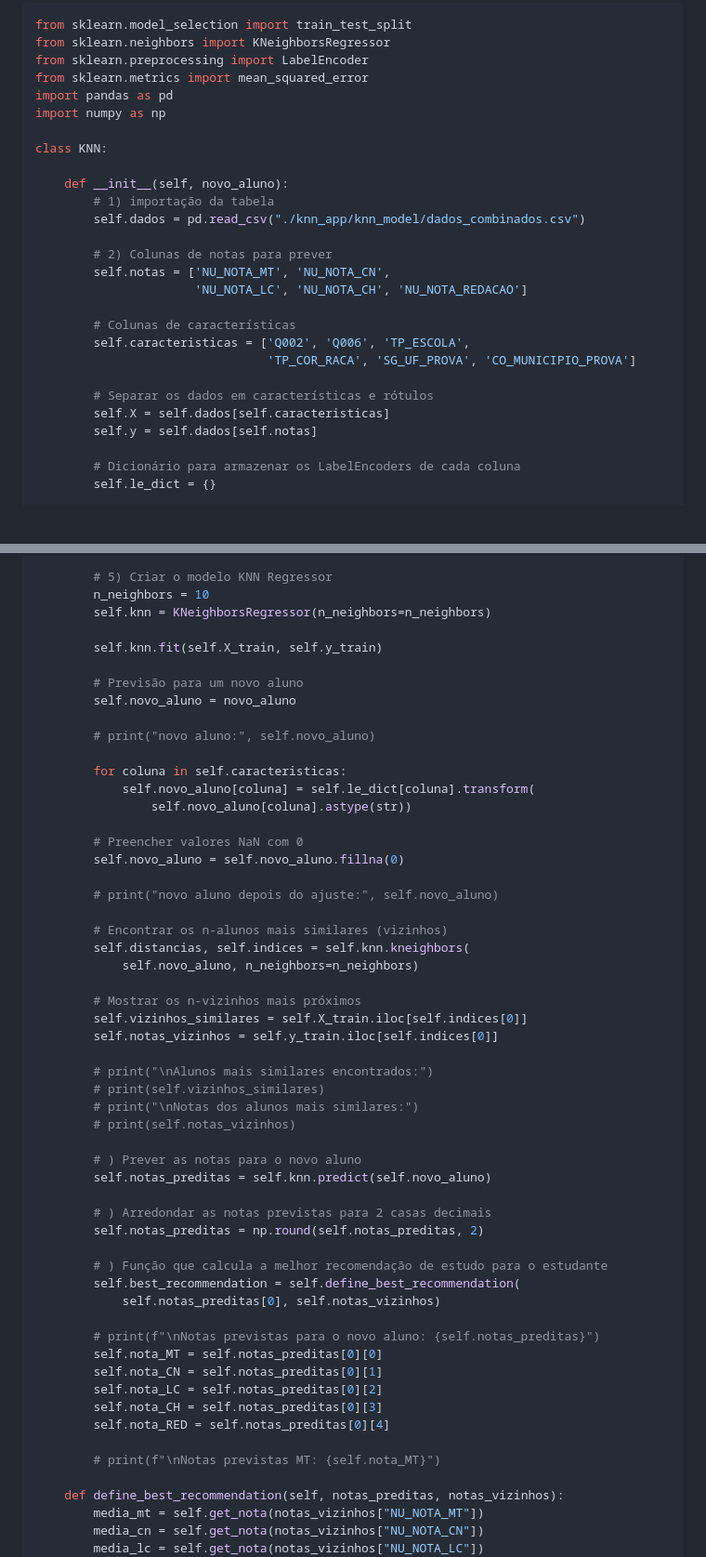
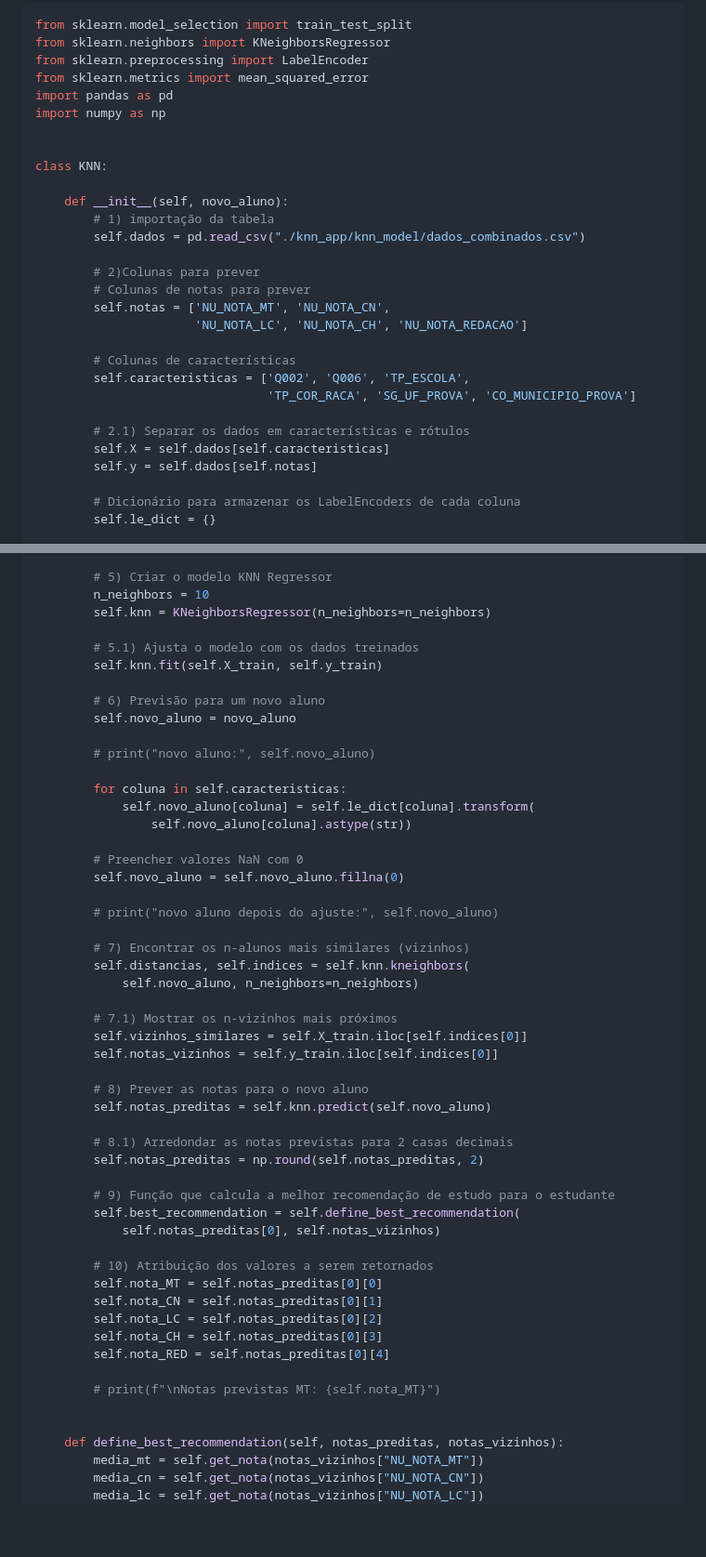
Before and after one commit to gldhperes/knn_project, a Markdown page: README.md, 2 parts joined by grey strips. Shown: that part at 93% size. GitHub-like rendering; blank space fills up the shorter version.

```diff
--- a/README.md
+++ b/README.md
@@ -98,13 +98,15 @@ from sklearn.metrics import mean_squared_error
 import pandas as pd
 import numpy as np
 
+
 class KNN:
 
     def __init__(self, novo_aluno):
         # 1) importação da tabela
         self.dados = pd.read_csv("./knn_app/knn_model/dados_combinados.csv")
 
-        # 2) Colunas de notas para prever
+        # 2)Colunas para prever
+        # Colunas de notas para prever
         self.notas = ['NU_NOTA_MT', 'NU_NOTA_CN',
                       'NU_NOTA_LC', 'NU_NOTA_CH', 'NU_NOTA_REDACAO']
 
@@ -112,7 +114,7 @@ class KNN:
         self.caracteristicas = ['Q002', 'Q006', 'TP_ESCOLA',
                                 'TP_COR_RACA', 'SG_UF_PROVA', 'CO_MUNICIPIO_PROVA']
 
-        # Separar os dados em características e rótulos
+        # 2.1) Separar os dados em características e rótulos
         self.X = self.dados[self.caracteristicas]
         self.y = self.dados[self.notas]
 
@@ -141,9 +143,10 @@ class KNN:
         n_neighbors = 10
         self.knn = KNeighborsRegressor(n_neighbors=n_neighbors)
 
+        # 5.1) Ajusta o modelo com os dados treinados
         self.knn.fit(self.X_train, self.y_train)
 
-        # Previsão para um novo aluno
+        # 6) Previsão para um novo aluno
         self.novo_aluno = novo_aluno
 
         # print("novo aluno:", self.novo_aluno)
@@ -157,30 +160,25 @@ class KNN:
 
         # print("novo aluno depois do ajuste:", self.novo_aluno)
 
-        # Encontrar os n-alunos mais similares (vizinhos)
+        # 7) Encontrar os n-alunos mais similares (vizinhos)
         self.distancias, self.indices = self.knn.kneighbors(
             self.novo_aluno, n_neighbors=n_neighbors)
 
-        # Mostrar os n-vizinhos mais próximos
+        # 7.1) Mostrar os n-vizinhos mais próximos
         self.vizinhos_similares = self.X_train.iloc[self.indices[0]]
         self.notas_vizinhos = self.y_train.iloc[self.indices[0]]
 
-        # print("\nAlunos mais similares encontrados:")
-        # print(self.vizinhos_similares)
-        # print("\nNotas dos alunos mais similares:")
-        # print(self.notas_vizinhos)
-
-        # ) Prever as notas para o novo aluno
+        # 8) Prever as notas para o novo aluno
         self.notas_preditas = self.knn.predict(self.novo_aluno)
 
-        # ) Arredondar as notas previstas para 2 casas decimais
+        # 8.1) Arredondar as notas previstas para 2 casas decimais
         self.notas_preditas = np.round(self.notas_preditas, 2)
 
-        # ) Função que calcula a melhor recomendação de estudo para o estudante
+        # 9) Função que calcula a melhor recomendação de estudo para o estudante
         self.best_recommendation = self.define_best_recommendation(
             self.notas_preditas[0], self.notas_vizinhos)
 
-        # print(f"\nNotas previstas para o novo aluno: {self.notas_preditas}")
+        # 10) Atribuição dos valores a serem retornados
         self.nota_MT = self.notas_preditas[0][0]
         self.nota_CN = self.notas_preditas[0][1]
         self.nota_LC = self.notas_preditas[0][2]
@@ -188,6 +186,7 @@ class KNN:
         self.nota_RED = self.notas_preditas[0][4]
 
         # print(f"\nNotas previstas MT: {self.nota_MT}")
+
 
     def define_best_recommendation(self, notas_preditas, notas_vizinhos):
         media_mt = self.get_nota(notas_vizinhos["NU_NOTA_MT"])
```
Also changed, not shown: other parts of README.md (+1 -0 lines).
